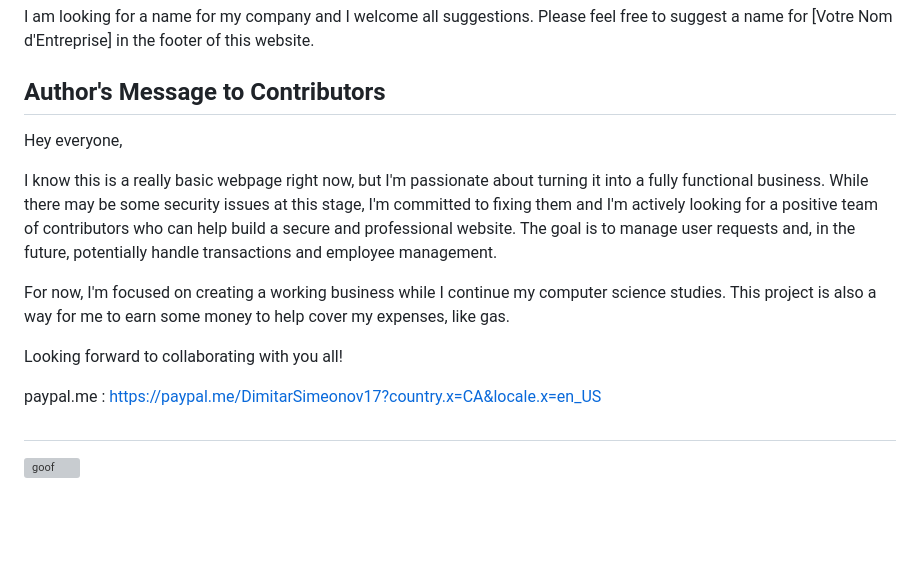
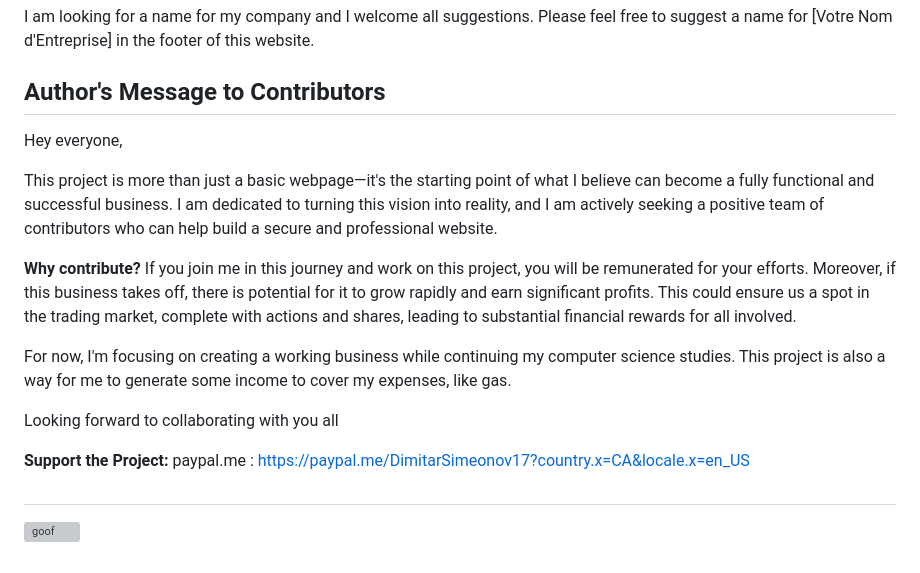
Before and after one commit to PingWinning/Installation-Bizz, a Markdown page: README.md, the part around the change. Rendered like a GitHub page; blank space fills up the shorter version; grey boxes are pictures that could not be loaded.

```diff
--- a/README.md
+++ b/README.md
@@ -102,17 +102,19 @@ We welcome contributions to improve the user panel and admin dashboard. Whether
 I am looking for a name for my company and I welcome all suggestions. Please feel free to suggest a name for [Votre Nom d'Entreprise] in the footer of this website.
 
 ## Author's Message to Contributors
-
 Hey everyone,
 
-I know this is a really basic webpage right now, but I'm passionate about turning it into a fully functional business. While there may be some security issues at this stage, I'm committed to fixing them and I'm actively looking for a positive team of contributors who can help build a secure and professional website. The goal is to manage user requests and, in the future, potentially handle transactions and employee management.
+This project is more than just a basic webpage—it's the starting point of what I believe can become a fully functional and successful business. I am dedicated to turning this vision into reality, and I am actively seeking a positive team of contributors who can help build a secure and professional website.
 
-For now, I'm focused on creating a working business while I continue my computer science studies. This project is also a way for me to earn some money to help cover my expenses, like gas.
+**Why contribute?**
+If you join me in this journey and work on this project, you will be remunerated for your efforts. Moreover, if this business takes off, there is potential for it to grow rapidly and earn significant profits. This could ensure us a spot in the trading market, complete with actions and shares, leading to substantial financial rewards for all involved.
 
-Looking forward to collaborating with you all!
+For now, I'm focusing on creating a working business while continuing my computer science studies. This project is also a way for me to generate some income to cover my expenses, like gas.
 
+Looking forward to collaborating with you all
+
+**Support the Project:**
 paypal.me : https://paypal.me/DimitarSimeonov17?country.x=CA&locale.x=en_US
-
 #
 
 ![goof](https://github.com/user-attachments/assets/b97c0eff-9ca0-4925-a577-9a1598df96bd)
```
